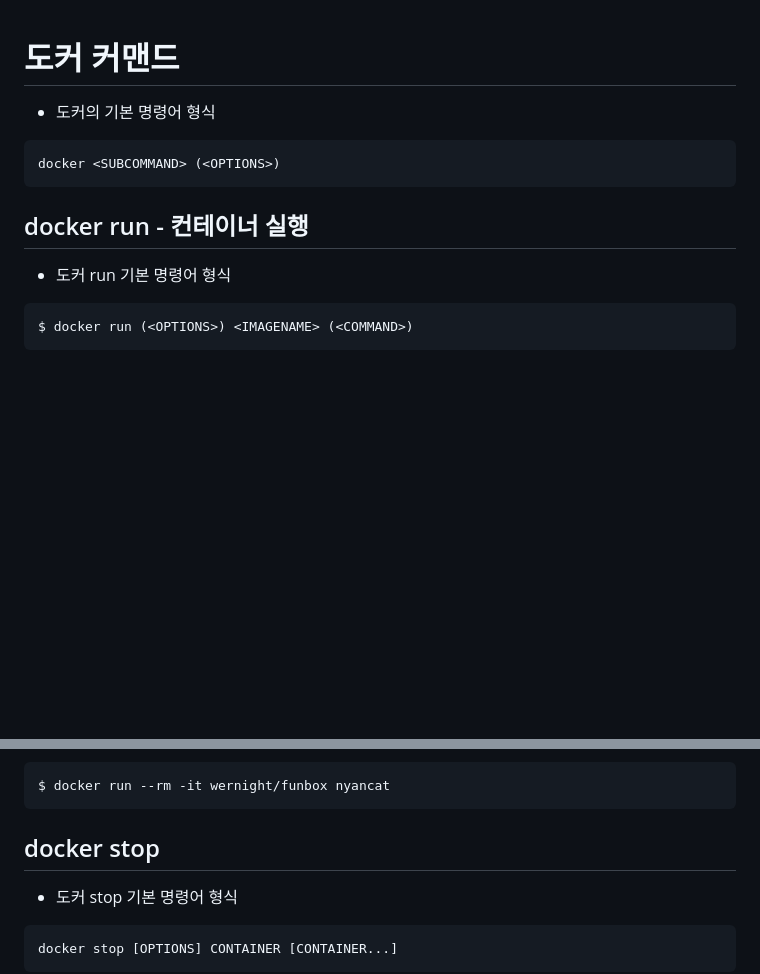
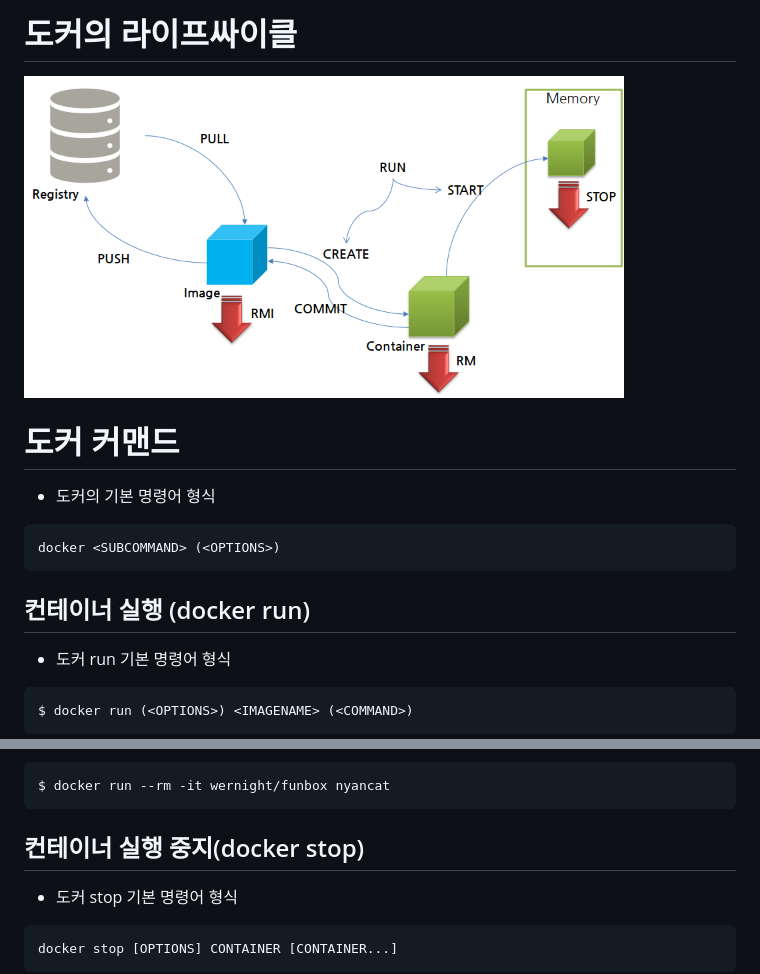
Before and after one commit to spiders22v/TIL, a Markdown page: docker/04_Commands.md, 2 parts joined by grey strips. Drawn GitHub-style; pictures changed too: assets/docker_03.png (added); blank space fills up the shorter version.

````diff
--- a/docker/03_Commands.md
+++ b/docker/04_Commands.md
@@ -1,3 +1,8 @@
+# 도커의 라이프싸이클
+<img src="../assets/docker_03.png" width="600"/>
+
+
+
 # 도커 커맨드
 
 * 도커의 기본 명령어 형식
@@ -5,7 +10,7 @@
 docker <SUBCOMMAND> (<OPTIONS>)
 ```
 
-##  docker run - 컨테이너 실행
+##  컨테이너 실행 (docker run)
 
 * 도커 run 기본 명령어 형식
 ```
@@ -108,7 +113,7 @@ $ docker run --rm -it wernight/funbox nyancat
 ```
 
 
-##  docker stop
+##  컨테이너 실행 중지(docker stop)
 
 * 도커 stop 기본 명령어 형식
 ```
````
Also changed, not shown: docker/03_Lifecycle.md (added, +12 -0 lines), assets/docker_04.png (added).
